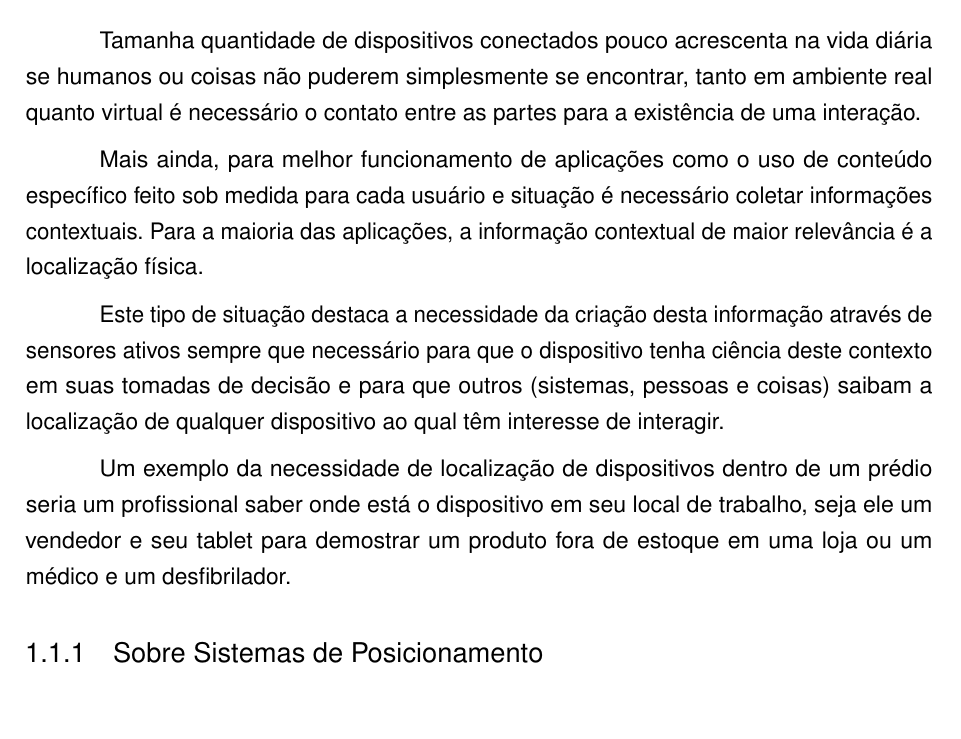
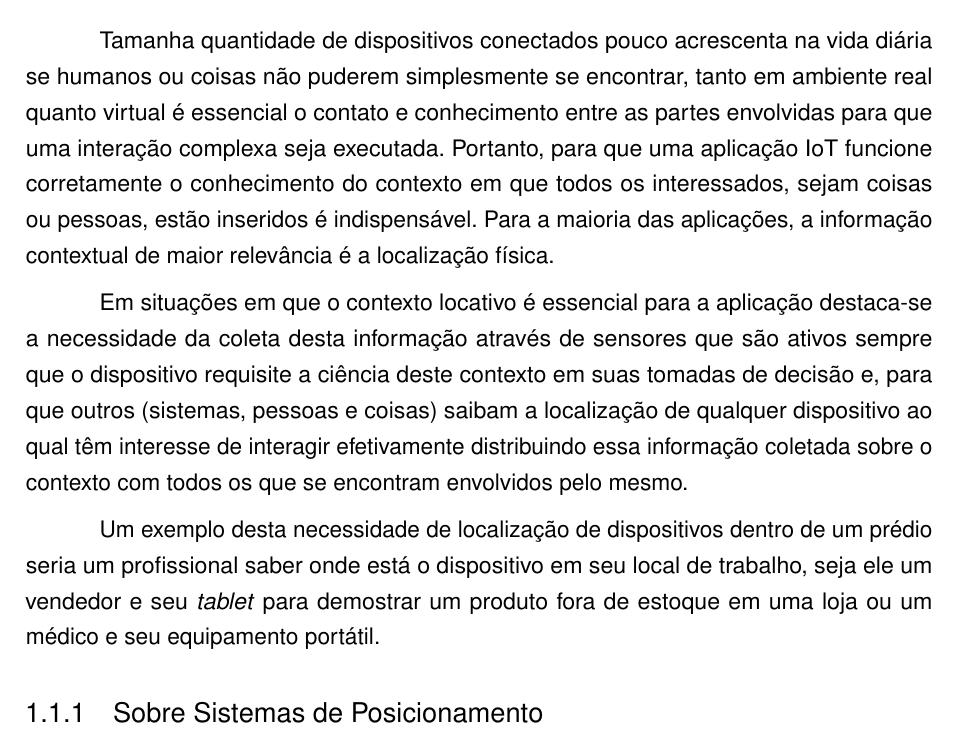
Before and after one commit to luis-puhl/DeviceAwareBuilding-AcademicProject, a LaTeX thesis (monografia-DAB.tex, which reads 011-problema/problema.tex): part of page 9 of 25, cut so that both start at the same text, the shorter picture padded with empty space. Compiled offline with pdfLaTeX.

Commit message:
[review] Problema, 4 notas foram corrigidas.

```diff
--- a/011-problema/problema.tex
+++ b/011-problema/problema.tex
@@ -3,24 +3,25 @@
 
 Tamanha quantidade de dispositivos conectados pouco acrescenta na vida diária se
 humanos ou coisas não puderem simplesmente se encontrar, tanto em ambiente real
-quanto virtual é necessário o contato entre as partes para a existência de uma
-interação.
+quanto virtual é essencial o contato e conhecimento entre as partes envolvidas
+para que uma interação complexa seja executada. Portanto, para que uma aplicação
+IoT funcione corretamente o conhecimento do contexto em que todos os
+interessados, sejam coisas ou pessoas, estão inseridos é indispensável. Para a
+maioria das aplicações, a informação contextual de maior relevância é a
+localização física.
 
-Mais ainda, para melhor funcionamento de aplicações como o uso de conteúdo
-específico feito sob medida para cada usuário e situação é necessário coletar
-informações contextuais. Para a maioria das aplicações, a informação contextual
-de maior relevância é a localização física.
+Em situações em que o contexto locativo é essencial para a aplicação destaca-se
+a necessidade da coleta desta informação através de sensores que são ativos
+sempre que o dispositivo requisite a ciência deste contexto em suas tomadas de
+decisão e, para que outros (sistemas, pessoas e coisas) saibam a localização de
+qualquer dispositivo ao qual têm interesse de interagir efetivamente
+distribuindo essa informação coletada sobre o contexto com todos os que se
+encontram envolvidos pelo mesmo.
 
-Este tipo de situação destaca a necessidade da criação desta informação através
-de sensores ativos sempre que necessário para que o dispositivo tenha ciência
-deste contexto em suas tomadas de decisão e para que outros (sistemas, pessoas e
-coisas) saibam a localização de qualquer dispositivo ao qual têm interesse de
-interagir.
-
-Um exemplo da necessidade de localização de dispositivos dentro de um prédio
+Um exemplo desta necessidade de localização de dispositivos dentro de um prédio
 seria um profissional saber onde está o dispositivo em seu local de trabalho,
-seja ele um vendedor e seu tablet para demostrar um produto fora de estoque em
-uma loja ou um médico e um desfibrilador.
+seja ele um vendedor e seu \emph{tablet} para demostrar um produto fora de
+estoque em uma loja ou um médico e seu equipamento portátil.
 
 \subsection{Sobre Sistemas de Posicionamento}
 \label{subsec:Sobre Sistemas de Posicionamento}
```
